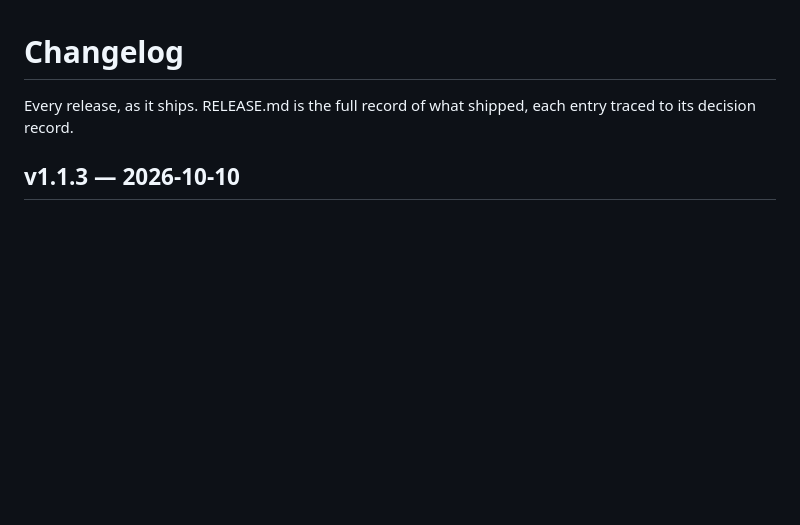
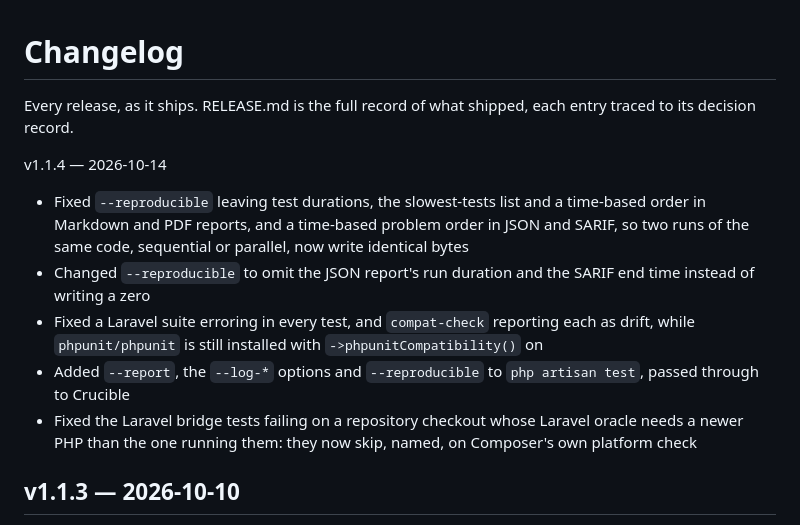
Before and after one commit to cruciblephp/cruciblephp.com, a Markdown page: changelog.md, the part around the change. GitHub-like rendering; blank space fills up the shorter version.

```diff
--- a/changelog.md
+++ b/changelog.md
@@ -1,6 +1,14 @@
 # Changelog
 
 Every release, as it ships. RELEASE.md is the full record of what shipped, each entry traced to its decision record.
+
+v1.1.4 — 2026-10-14
+
+- Fixed `--reproducible` leaving test durations, the slowest-tests list and a time-based order in Markdown and PDF reports, and a time-based problem order in JSON and SARIF, so two runs of the same code, sequential or parallel, now write identical bytes
+- Changed `--reproducible` to omit the JSON report's run duration and the SARIF end time instead of writing a zero
+- Fixed a Laravel suite erroring in every test, and `compat-check` reporting each as drift, while `phpunit/phpunit` is still installed with `->phpunitCompatibility()` on
+- Added `--report`, the `--log-*` options and `--reproducible` to `php artisan test`, passed through to Crucible
+- Fixed the Laravel bridge tests failing on a repository checkout whose Laravel oracle needs a newer PHP than the one running them: they now skip, named, on Composer's own platform check
 
 ## v1.1.3 — 2026-10-10
 
```
